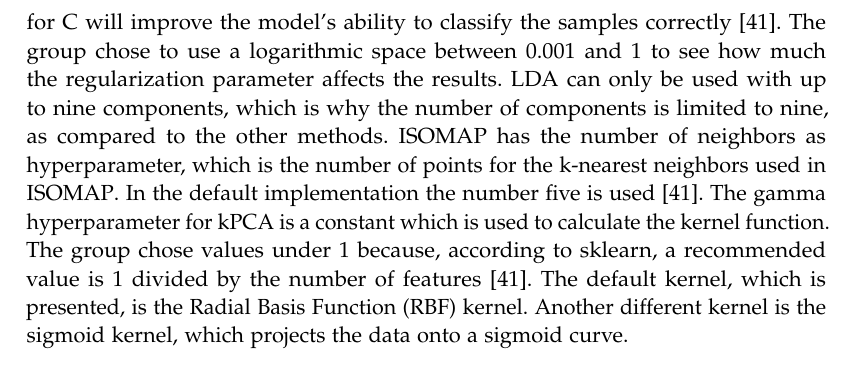
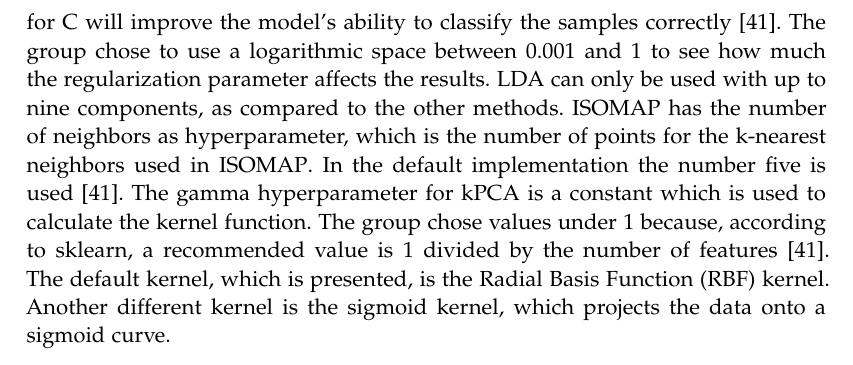
Before and after one commit to AAU-Dat/P5-Nonlinear-Dimensionality-Reduction, a LaTeX thesis (report/main.tex, which reads report/chapters/04-implementation/pipeline-implementation.tex): part of page 43 of 95, cut so that both start at the same text. Compiled offline with pdfLaTeX.

Commit message:
Fixed small issue.

```diff
--- a/report/chapters/04-implementation/pipeline-implementation.tex
+++ b/report/chapters/04-implementation/pipeline-implementation.tex
@@ -97,4 +97,4 @@ The dictionaries are combined into single dictionaries for use in the results fu
 With regards to the hyperparameters that are shown in~\ref{lst:hyperparameters-dictionaries}, the reason for choosing the values is explained in the remainder of this section.
 
 
-\gls{svm} has one hyperparameter, the regularization parameter C, which penalizes the model when a sample is misclassified. The default value is 1, and higher values for C will improve the model's ability to classify the samples correctly~\cite{scikit-learn}. The group chose to use a logarithmic space between 0.001 and 1 to see how much the regularization parameter affects the results. \gls{lda} can only be used with up to nine components, which is why the number of components is limited to nine, as compared to the other methods. \gls{isomap} has the number of neighbors as hyperparameter, which is the number of points for the k-nearest neighbors used in \gls{isomap}. In the default implementation the number five is used~\cite{scikit-learn}. The gamma hyperparameter for \gls{kpca} is a constant which is used to calculate the kernel function. The group chose values under 1 because, according to sklearn, a recommended value is 1 divided by the number of features~\cite{scikit-learn}. The default kernel, which is presented, is the \gls{rbf} kernel. Another different kernel is the sigmoid kernel, which projects the data onto a sigmoid curve.
+\gls{svm} has one hyperparameter, the regularization parameter C, which penalizes the model when a sample is misclassified. The default value is 1, and higher values for C will improve the model's ability to classify the samples correctly~\cite{scikit-learn}. The group chose to use a logarithmic space between 0.001 and 1 to see how much the regularization parameter affects the results. \gls{lda} can only be used with up to nine components, as compared to the other methods. \gls{isomap} has the number of neighbors as hyperparameter, which is the number of points for the k-nearest neighbors used in \gls{isomap}. In the default implementation the number five is used~\cite{scikit-learn}. The gamma hyperparameter for \gls{kpca} is a constant which is used to calculate the kernel function. The group chose values under 1 because, according to sklearn, a recommended value is 1 divided by the number of features~\cite{scikit-learn}. The default kernel, which is presented, is the \gls{rbf} kernel. Another different kernel is the sigmoid kernel, which projects the data onto a sigmoid curve.
```
